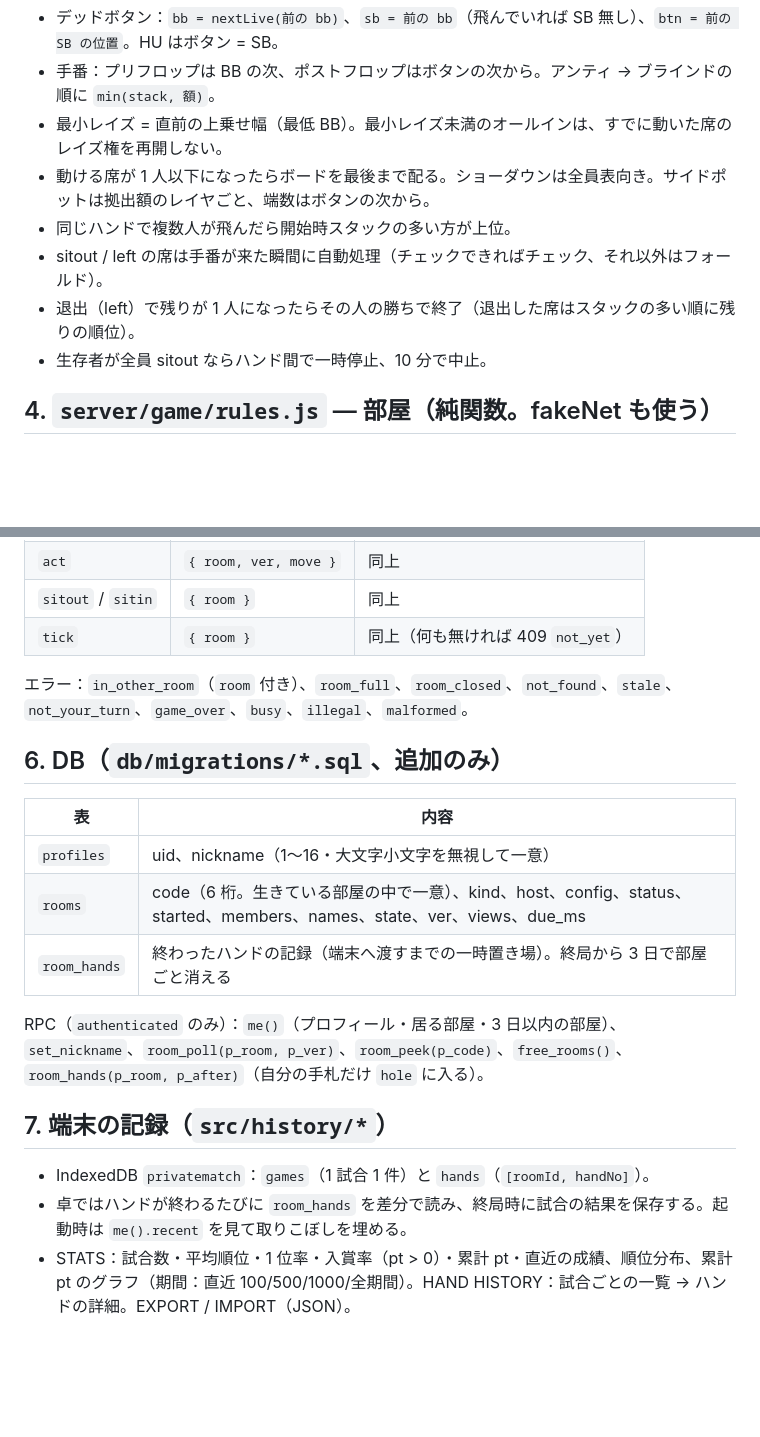
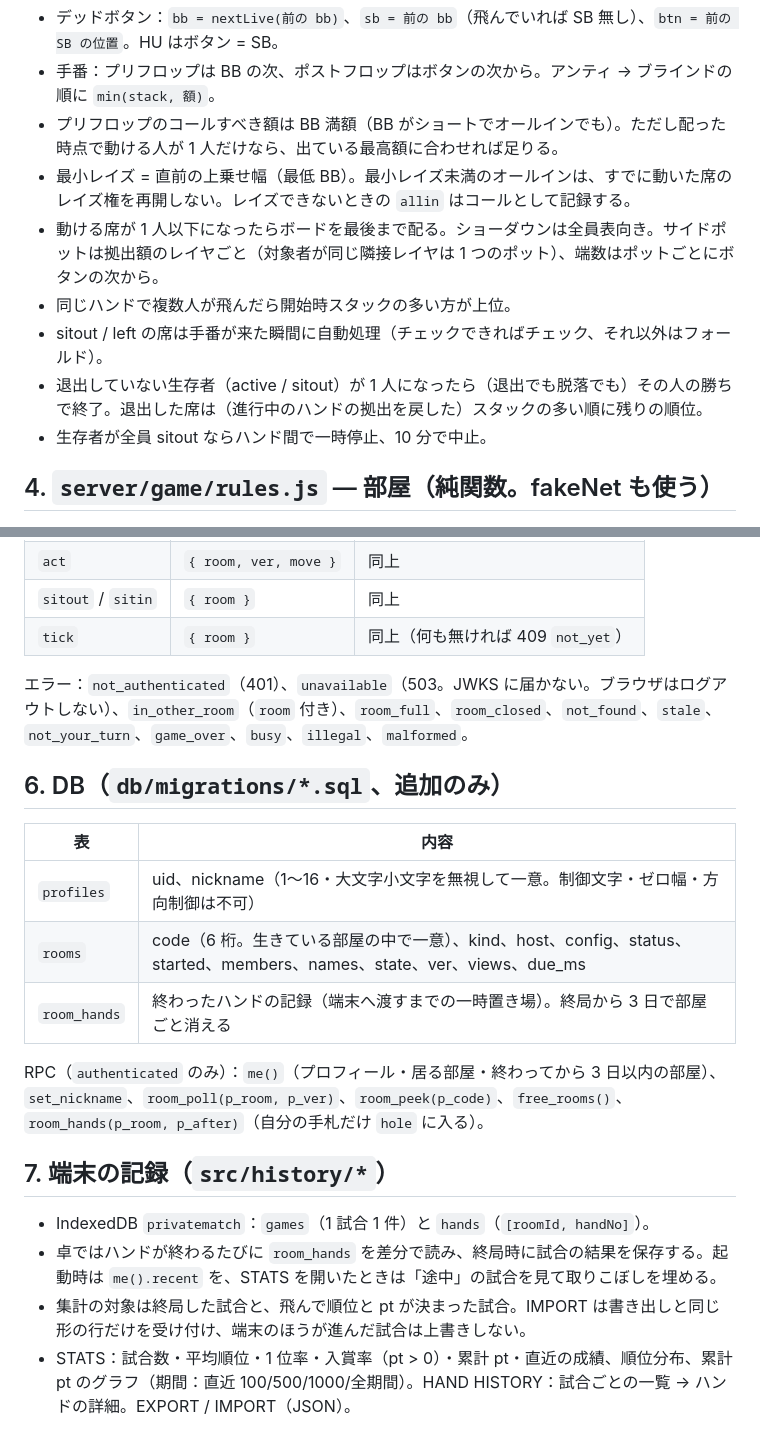
Before and after one commit to satsuki19980613/privatematch, a Markdown page: docs/ARCHITECTURE.md, 2 parts joined by grey strips. GitHub-like rendering; blank space fills up the shorter version.

Commit message:
docs: ルールの変更（BB 満額・生存者 1 人で終了・端数）と通信確認・本番の Google 限定を文書に反映
Co-Authored-By: Claude Opus 5.5 <noreply@anthropic.com>
Claude-Session: https://claude.ai/code/session_0175JnKzspixtEsDegWxNCYg

```diff
--- a/docs/ARCHITECTURE.md
+++ b/docs/ARCHITECTURE.md
@@ -50,11 +50,12 @@ viewFor(st, seat)        // 山札・鍵・他席の手札（公開分以外）
 ルール（pocket-ICM SNG_DESIGN §1）
 - デッドボタン：`bb = nextLive(前の bb)`、`sb = 前の bb`（飛んでいれば SB 無し）、`btn = 前の SB の位置`。HU はボタン = SB。
 - 手番：プリフロップは BB の次、ポストフロップはボタンの次から。アンティ → ブラインドの順に `min(stack, 額)`。
-- 最小レイズ = 直前の上乗せ幅（最低 BB）。最小レイズ未満のオールインは、すでに動いた席のレイズ権を再開しない。
-- 動ける席が 1 人以下になったらボードを最後まで配る。ショーダウンは全員表向き。サイドポットは拠出額のレイヤごと、端数はボタンの次から。
+- プリフロップのコールすべき額は BB 満額（BB がショートでオールインでも）。ただし配った時点で動ける人が 1 人だけなら、出ている最高額に合わせれば足りる。
+- 最小レイズ = 直前の上乗せ幅（最低 BB）。最小レイズ未満のオールインは、すでに動いた席のレイズ権を再開しない。レイズできないときの `allin` はコールとして記録する。
+- 動ける席が 1 人以下になったらボードを最後まで配る。ショーダウンは全員表向き。サイドポットは拠出額のレイヤごと（対象者が同じ隣接レイヤは 1 つのポット）、端数はポットごとにボタンの次から。
 - 同じハンドで複数人が飛んだら開始時スタックの多い方が上位。
 - sitout / left の席は手番が来た瞬間に自動処理（チェックできればチェック、それ以外はフォールド）。
-- 退出（left）で残りが 1 人になったらその人の勝ちで終了（退出した席はスタックの多い順に残りの順位）。
+- 退出していない生存者（active / sitout）が 1 人になったら（退出でも脱落でも）その人の勝ちで終了。退出した席は（進行中のハンドの拠出を戻した）スタックの多い順に残りの順位。
 - 生存者が全員 sitout ならハンド間で一時停止、10 分で中止。
 
 ## 4. `server/game/rules.js` — 部屋（純関数。fakeNet も使う）
@@ -73,20 +74,21 @@ viewFor(st, seat)        // 山札・鍵・他席の手札（公開分以外）
 | `sitout` / `sitin` | `{ room }` | 同上 |
 | `tick` | `{ room }` | 同上（何も無ければ 409 `not_yet`） |
 
-エラー：`in_other_room`（`room` 付き）、`room_full`、`room_closed`、`not_found`、`stale`、`not_your_turn`、`game_over`、`busy`、`illegal`、`malformed`。
+エラー：`not_authenticated`（401）、`unavailable`（503。JWKS に届かない。ブラウザはログアウトしない）、`in_other_room`（`room` 付き）、`room_full`、`room_closed`、`not_found`、`stale`、`not_your_turn`、`game_over`、`busy`、`illegal`、`malformed`。
 
 ## 6. DB（`db/migrations/*.sql`、追加のみ）
 | 表 | 内容 |
 |---|---|
-| `profiles` | uid、nickname（1〜16・大文字小文字を無視して一意） |
+| `profiles` | uid、nickname（1〜16・大文字小文字を無視して一意。制御文字・ゼロ幅・方向制御は不可） |
 | `rooms` | code（6 桁。生きている部屋の中で一意）、kind、host、config、status、started、members、names、state、ver、views、due_ms |
 | `room_hands` | 終わったハンドの記録（端末へ渡すまでの一時置き場）。終局から 3 日で部屋ごと消える |
 
-RPC（`authenticated` のみ）：`me()`（プロフィール・居る部屋・3 日以内の部屋）、`set_nickname`、`room_poll(p_room, p_ver)`、`room_peek(p_code)`、`free_rooms()`、`room_hands(p_room, p_after)`（自分の手札だけ `hole` に入る）。
+RPC（`authenticated` のみ）：`me()`（プロフィール・居る部屋・終わってから 3 日以内の部屋）、`set_nickname`、`room_poll(p_room, p_ver)`、`room_peek(p_code)`、`free_rooms()`、`room_hands(p_room, p_after)`（自分の手札だけ `hole` に入る）。
 
 ## 7. 端末の記録（`src/history/*`）
 - IndexedDB `privatematch`：`games`（1 試合 1 件）と `hands`（`[roomId, handNo]`）。
-- 卓ではハンドが終わるたびに `room_hands` を差分で読み、終局時に試合の結果を保存する。起動時は `me().recent` を見て取りこぼしを埋める。
+- 卓ではハンドが終わるたびに `room_hands` を差分で読み、終局時に試合の結果を保存する。起動時は `me().recent` を、STATS を開いたときは「途中」の試合を見て取りこぼしを埋める。
+- 集計の対象は終局した試合と、飛んで順位と pt が決まった試合。IMPORT は書き出しと同じ形の行だけを受け付け、端末のほうが進んだ試合は上書きしない。
 - STATS：試合数・平均順位・1 位率・入賞率（pt > 0）・累計 pt・直近の成績、順位分布、累計 pt のグラフ（期間：直近 100/500/1000/全期間）。HAND HISTORY：試合ごとの一覧 → ハンドの詳細。EXPORT / IMPORT（JSON）。
 
 ## 8. 画面
```
Also changed, not shown: docs/SETUP.md (+2 -1 lines).
